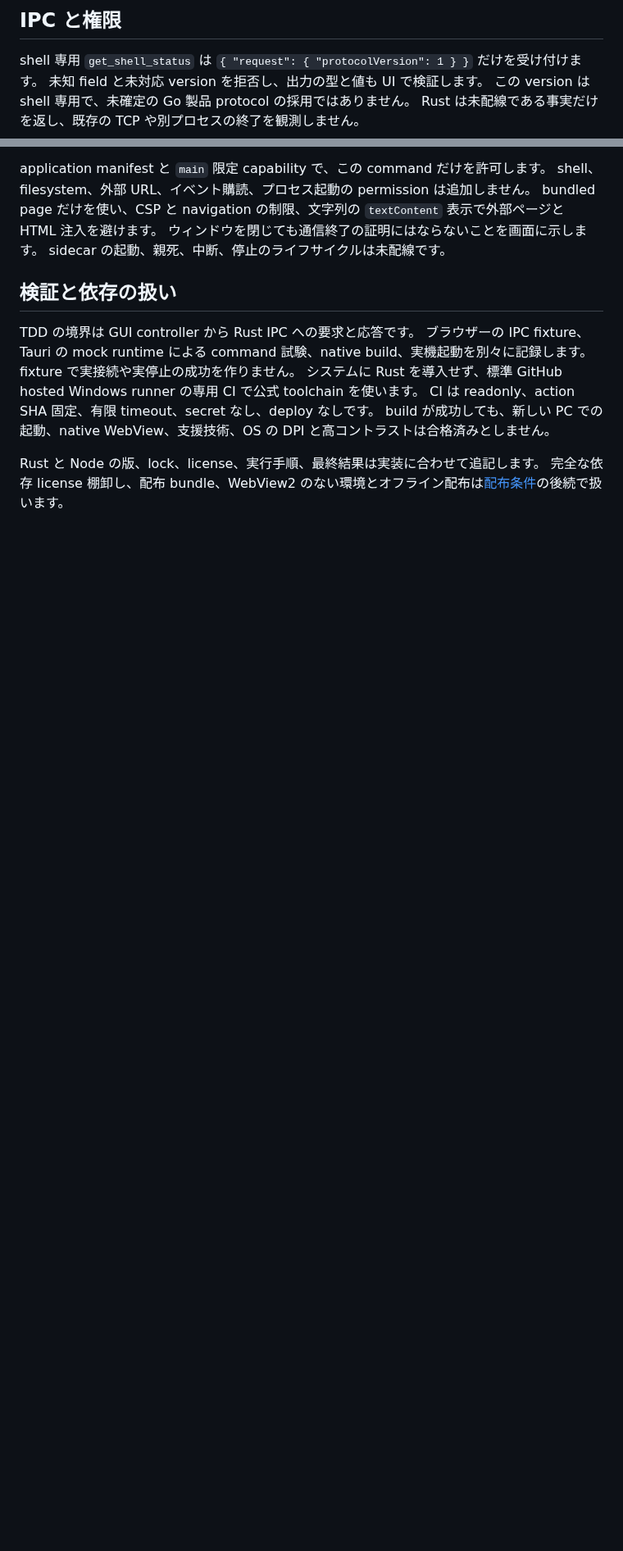
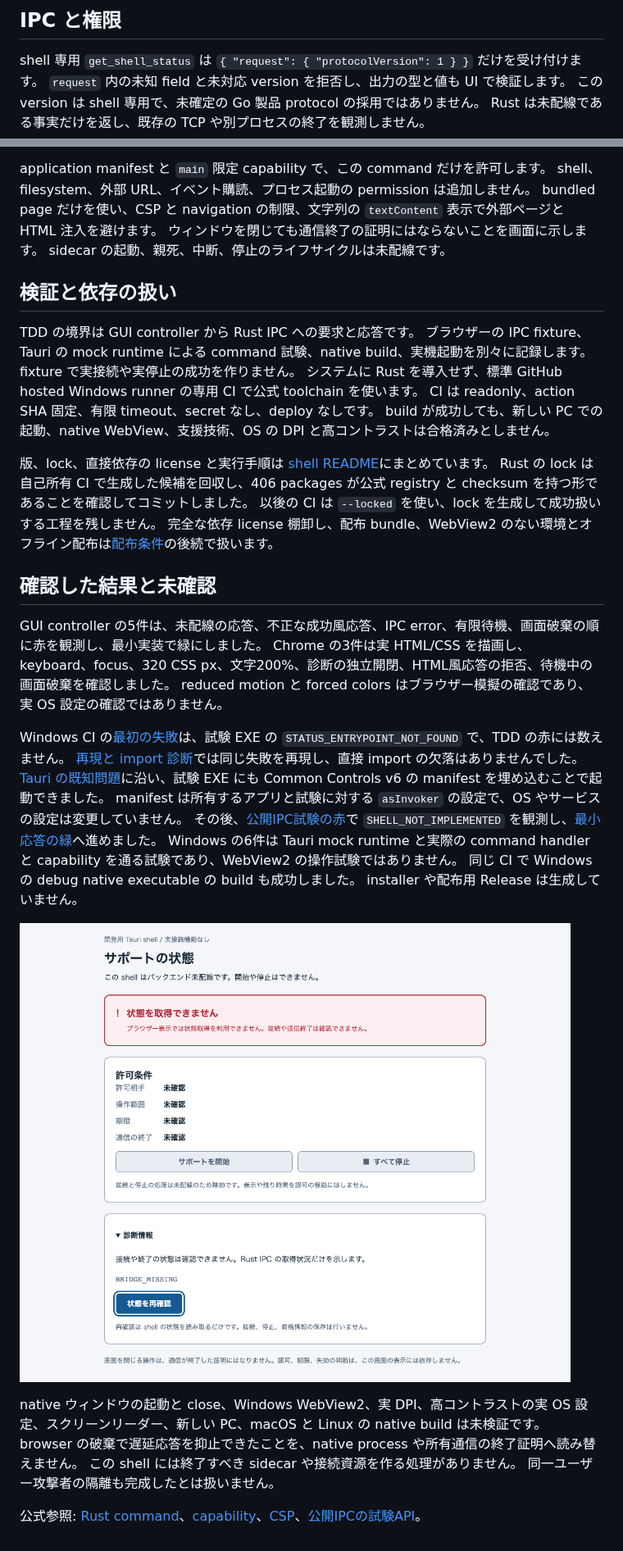
Before and after one commit to O2-CONNECTIVE/rescue-host, a Markdown page: docs/tauri-native-shell.md, 2 parts joined by grey strips. Shown at 82% size. GitHub-like rendering; pictures changed too: docs/assets/tauri-native-shell-browser.png (added); blank space fills up the shorter version.

Commit message:
docs(ui): record shell verification and native limits (#25)

```diff
--- a/docs/tauri-native-shell.md
+++ b/docs/tauri-native-shell.md
@@ -24,7 +24,7 @@ Go、SSH、sidecar、資格情報、保存設定、旧セッション回復、
 ## IPC と権限
 
 shell 専用 `get_shell_status` は `{ "request": { "protocolVersion": 1 } }` だけを受け付けます。
-未知 field と未対応 version を拒否し、出力の型と値も UI で検証します。
+`request` 内の未知 field と未対応 version を拒否し、出力の型と値も UI で検証します。
 この version は shell 専用で、未確定の Go 製品 protocol の採用ではありません。
 Rust は未配線である事実だけを返し、既存の TCP や別プロセスの終了を観測しません。
 
@@ -43,5 +43,31 @@ fixture で実接続や実停止の成功を作りません。
 CI は readonly、action SHA 固定、有限 timeout、secret なし、deploy なしです。
 build が成功しても、新しい PC での起動、native WebView、支援技術、OS の DPI と高コントラストは合格済みとしません。
 
-Rust と Node の版、lock、license、実行手順、最終結果は実装に合わせて追記します。
+版、lock、直接依存の license と実行手順は [shell README](../ui/tauri/README.md)にまとめています。
+Rust の lock は自己所有 CI で生成した候補を回収し、406 packages が公式 registry と checksum を持つ形であることを確認してコミットしました。
+以後の CI は `--locked` を使い、lock を生成して成功扱いする工程を残しません。
 完全な依存 license 棚卸し、配布 bundle、WebView2 のない環境とオフライン配布は[配布条件](distribution.md)の後続で扱います。
+
+## 確認した結果と未確認
+
+GUI controller の5件は、未配線の応答、不正な成功風応答、IPC error、有限待機、画面破棄の順に赤を観測し、最小実装で緑にしました。
+Chrome の3件は実 HTML/CSS を描画し、keyboard、focus、320 CSS px、文字200%、診断の独立開閉、HTML風応答の拒否、待機中の画面破棄を確認しました。
+reduced motion と forced colors はブラウザー模擬の確認であり、実 OS 設定の確認ではありません。
+
+Windows CI の[最初の失敗](https://github.com/O2-CONNECTIVE/rescue-host/actions/runs/40494752899)は、試験 EXE の `STATUS_ENTRYPOINT_NOT_FOUND` で、TDD の赤には数えません。
+[再現と import 診断](https://github.com/O2-CONNECTIVE/rescue-host/actions/runs/40495893299)では同じ失敗を再現し、直接 import の欠落はありませんでした。
+[Tauri の既知問題](https://github.com/tauri-apps/tauri/issues/13419)に沿い、試験 EXE にも Common Controls v6 の manifest を埋め込むことで起動できました。
+manifest は所有するアプリと試験に対する `asInvoker` の設定で、OS やサービスの設定は変更していません。
+その後、[公開IPC試験の赤](https://github.com/O2-CONNECTIVE/rescue-host/actions/runs/40496623565)で `SHELL_NOT_IMPLEMENTED` を観測し、[最小応答の緑](https://github.com/O2-CONNECTIVE/rescue-host/actions/runs/40497095768)へ進めました。
+Windows の6件は Tauri mock runtime と実際の command handler と capability を通る試験であり、WebView2 の操作試験ではありません。
+同じ CI で Windows の debug native executable の build も成功しました。
+installer や配布用 Release は生成していません。
+
+![実HTML/CSSのブラウザー描画。Rust IPCがない取得不能状態であり、native起動や実接続の証拠ではありません。](assets/tauri-native-shell-browser.png)
+
+native ウィンドウの起動と close、Windows WebView2、実 DPI、高コントラストの実 OS 設定、スクリーンリーダー、新しい PC、macOS と Linux の native build は未検証です。
+browser の破棄で遅延応答を抑止できたことを、native process や所有通信の終了証明へ読み替えません。
+この shell には終了すべき sidecar や接続資源を作る処理がありません。
+同一ユーザー攻撃者の隔離も完成したとは扱いません。
+
+公式参照: [Rust command](https://v2.tauri.app/develop/calling-rust/)、[capability](https://v2.tauri.app/security/capabilities/)、[CSP](https://v2.tauri.app/security/csp/)、[公開IPCの試験API](https://docs.rs/tauri/2.12.5/tauri/test/index.html)。
```
Also changed, not shown: docs/development.md (+2 -1 lines), ui/tauri/README.md (added, +56 -0 lines), 1 other file.
